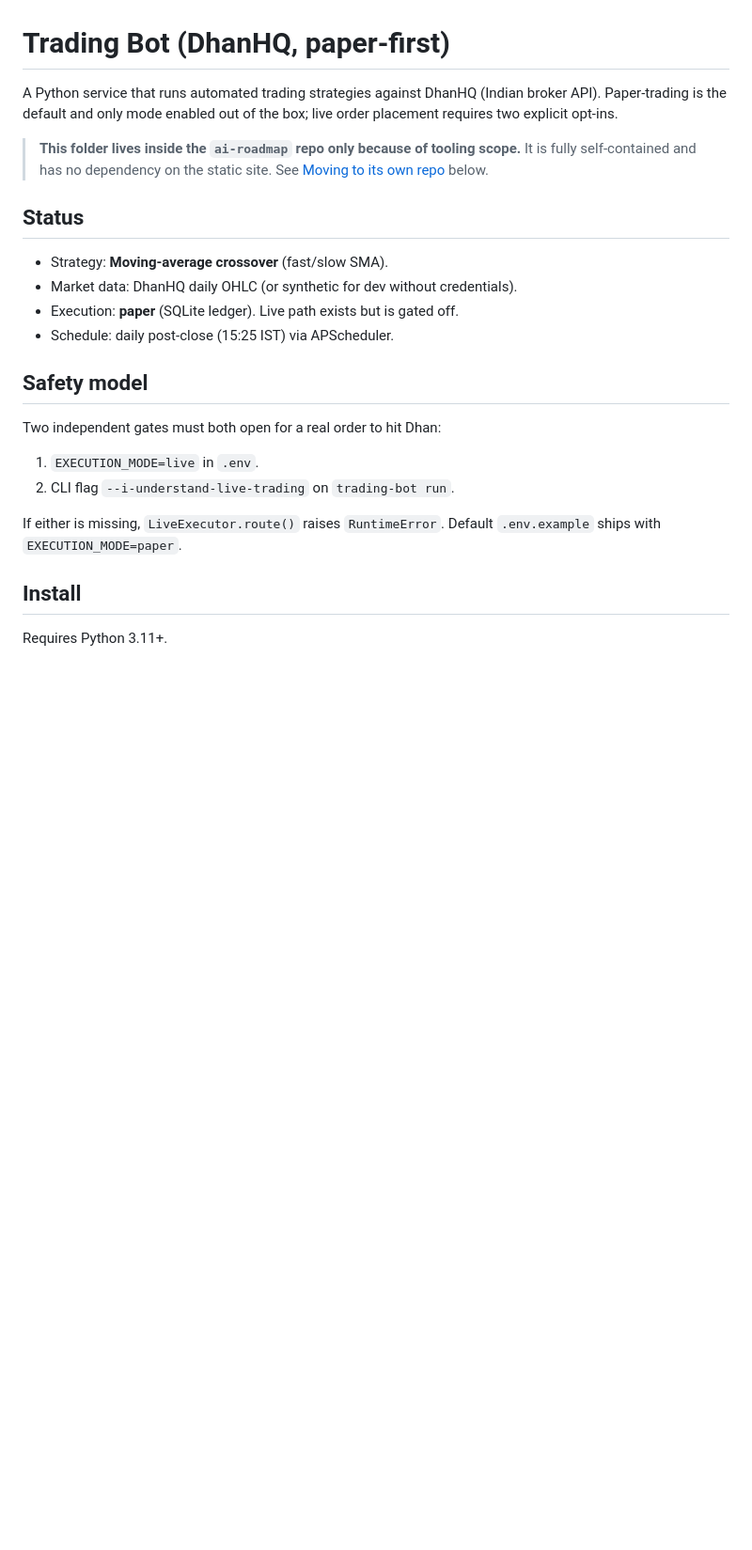
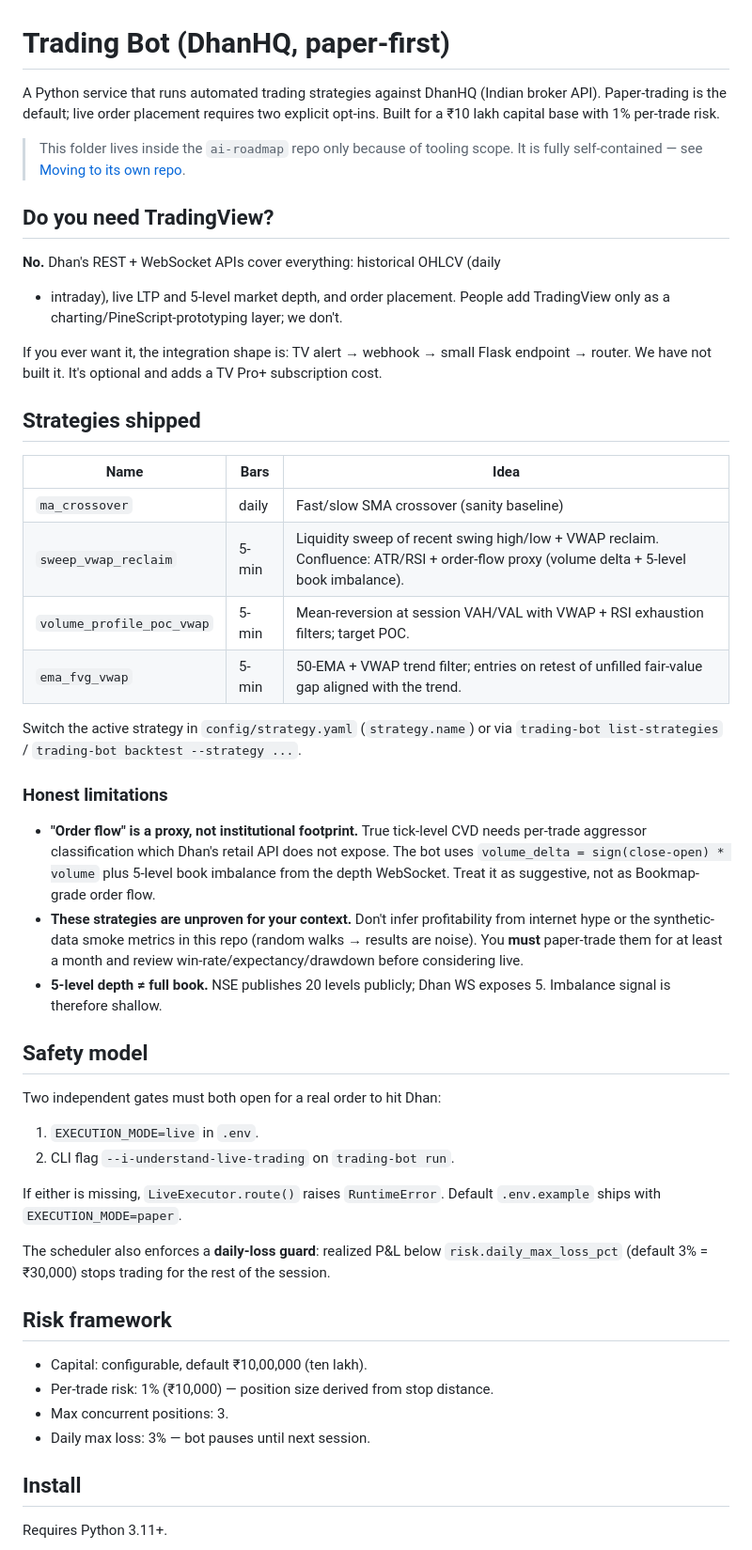
Before and after one commit to harshafau/ai-roadmap, a Markdown page: trading-bot/README.md, the part around one of its changes. Shown at 94% size. Rendered like a GitHub page; blank space fills up the shorter version.

```diff
--- a/trading-bot/README.md
+++ b/trading-bot/README.md
@@ -1,19 +1,47 @@
 # Trading Bot (DhanHQ, paper-first)
 
 A Python service that runs automated trading strategies against DhanHQ (Indian
-broker API). Paper-trading is the default and only mode enabled out of the box;
-live order placement requires two explicit opt-ins.
+broker API). Paper-trading is the default; live order placement requires two
+explicit opt-ins. Built for a ₹10 lakh capital base with 1% per-trade risk.
 
-> **This folder lives inside the `ai-roadmap` repo only because of tooling
-> scope.** It is fully self-contained and has no dependency on the static site.
-> See [Moving to its own repo](#moving-to-its-own-repo) below.
+> This folder lives inside the `ai-roadmap` repo only because of tooling
+> scope. It is fully self-contained — see [Moving to its own repo](#moving-to-its-own-repo).
 
-## Status
+## Do you need TradingView?
 
-- Strategy: **Moving-average crossover** (fast/slow SMA).
-- Market data: DhanHQ daily OHLC (or synthetic for dev without credentials).
-- Execution: **paper** (SQLite ledger). Live path exists but is gated off.
-- Schedule: daily post-close (15:25 IST) via APScheduler.
+**No.** Dhan's REST + WebSocket APIs cover everything: historical OHLCV (daily
++ intraday), live LTP and 5-level market depth, and order placement. People add
+TradingView only as a charting/PineScript-prototyping layer; we don't.
+
+If you ever want it, the integration shape is: TV alert → webhook → small Flask
+endpoint → router. We have not built it. It's optional and adds a TV Pro+
+subscription cost.
+
+## Strategies shipped
+
+| Name | Bars | Idea |
+|---|---|---|
+| `ma_crossover` | daily | Fast/slow SMA crossover (sanity baseline) |
+| `sweep_vwap_reclaim` | 5-min | Liquidity sweep of recent swing high/low + VWAP reclaim. Confluence: ATR/RSI + order-flow proxy (volume delta + 5-level book imbalance). |
+| `volume_profile_poc_vwap` | 5-min | Mean-reversion at session VAH/VAL with VWAP + RSI exhaustion filters; target POC. |
+| `ema_fvg_vwap` | 5-min | 50-EMA + VWAP trend filter; entries on retest of unfilled fair-value gap aligned with the trend. |
+
+Switch the active strategy in `config/strategy.yaml` (`strategy.name`) or via
+`trading-bot list-strategies` / `trading-bot backtest --strategy ...`.
+
+### Honest limitations
+
+- **"Order flow" is a proxy, not institutional footprint.** True tick-level CVD
+  needs per-trade aggressor classification which Dhan's retail API does not
+  expose. The bot uses `volume_delta = sign(close-open) * volume` plus 5-level
+  book imbalance from the depth WebSocket. Treat it as suggestive, not as
+  Bookmap-grade order flow.
+- **These strategies are unproven for your context.** Don't infer profitability
+  from internet hype or the synthetic-data smoke metrics in this repo (random
+  walks → results are noise). You **must** paper-trade them for at least a
+  month and review win-rate/expectancy/drawdown before considering live.
+- **5-level depth ≠ full book.** NSE publishes 20 levels publicly; Dhan WS
+  exposes 5. Imbalance signal is therefore shallow.
 
 ## Safety model
 
@@ -24,6 +52,17 @@ Two independent gates must both open for a real order to hit Dhan:
 
 If either is missing, `LiveExecutor.route()` raises `RuntimeError`. Default
 `.env.example` ships with `EXECUTION_MODE=paper`.
+
+The scheduler also enforces a **daily-loss guard**: realized P&L below
+`risk.daily_max_loss_pct` (default 3% = ₹30,000) stops trading for the rest of
+the session.
+
+## Risk framework
+
+- Capital: configurable, default ₹10,00,000 (ten lakh).
+- Per-trade risk: 1% (₹10,000) — position size derived from stop distance.
+- Max concurrent positions: 3.
+- Daily max loss: 3% — bot pauses until next session.
 
 ## Install
 
```
Also changed, not shown: other parts of trading-bot/README.md (+54 -36 lines).
